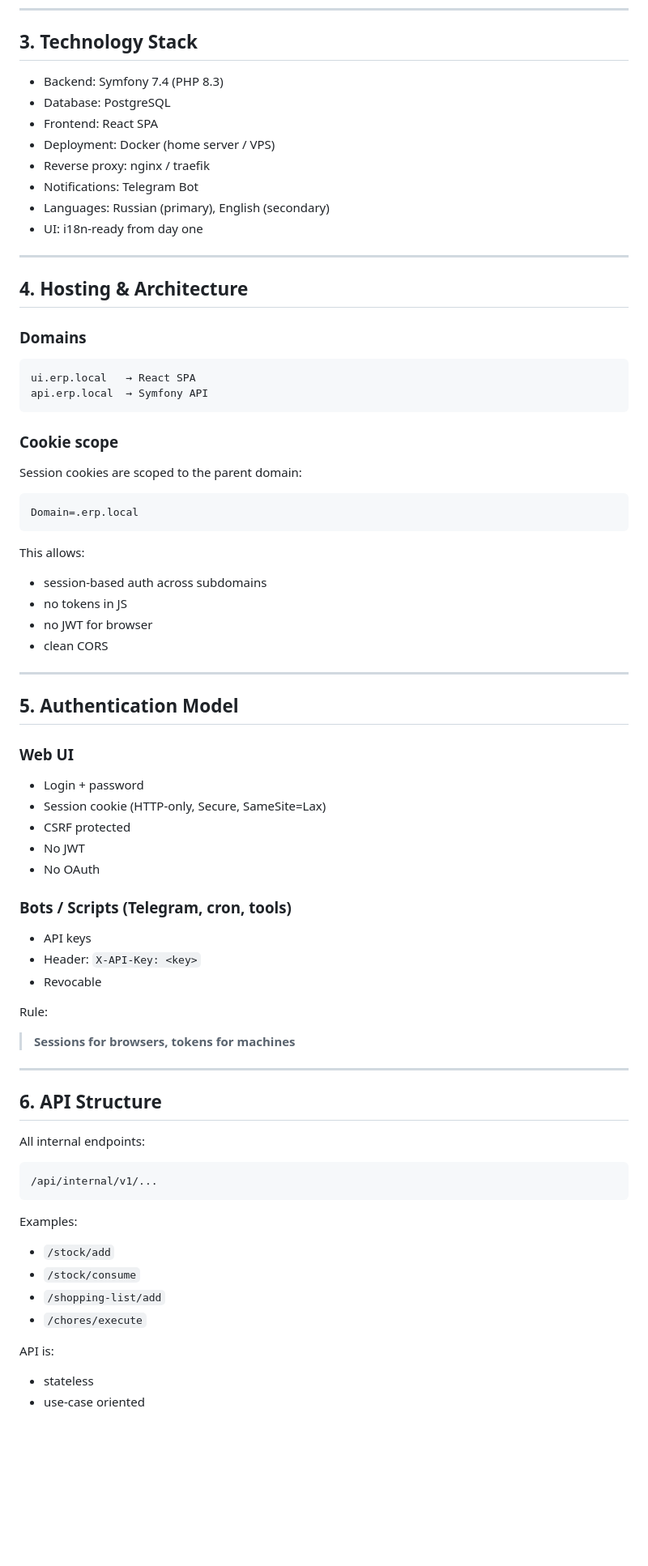
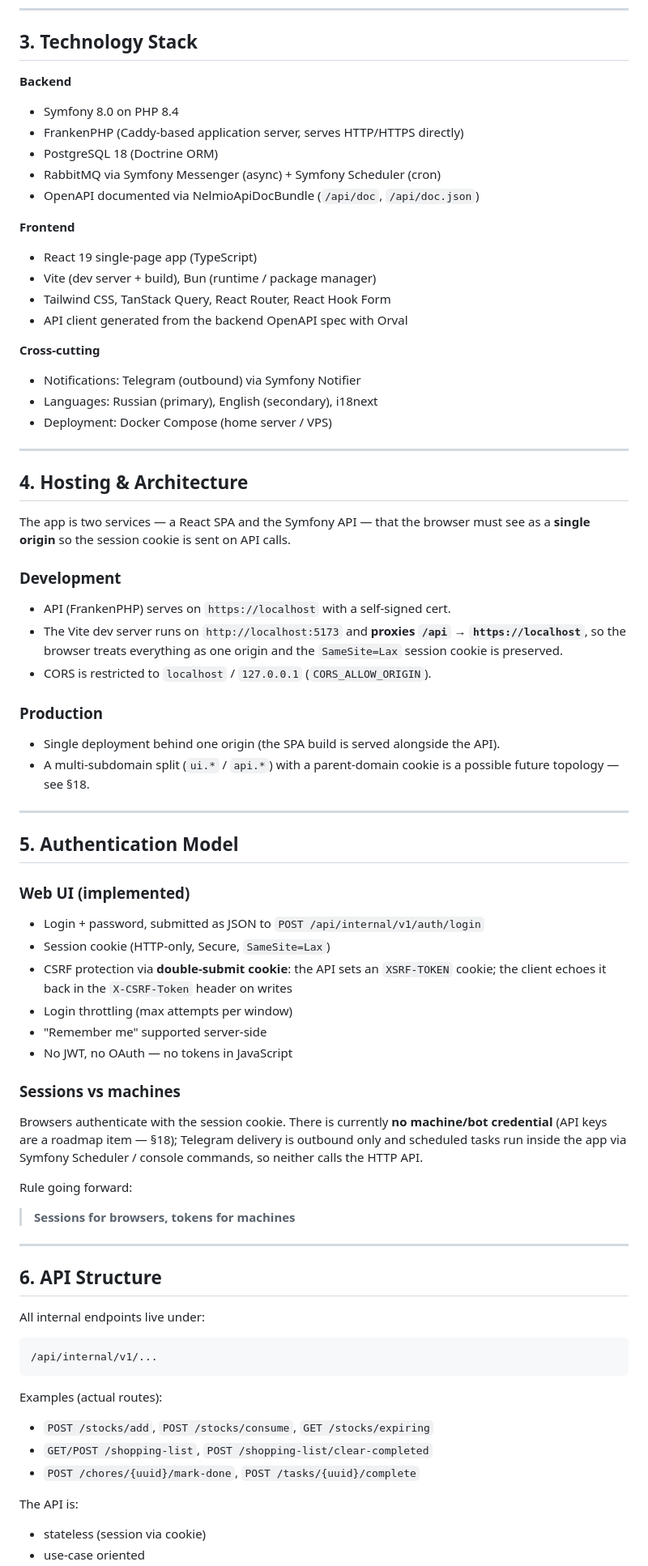
Before and after one commit to ratchet27/hestia, a Markdown page: docs/home_erp_specification.md, the part around one of its changes. Shown at 81% size. GitHub-like rendering; blank space fills up the shorter version.

Commit message:
docs(spec): align spec with current system; move unbuilt items to roadmap (#49)
Signed-off-by: Pavel Lanchev <ratchet270@gmail.com>

````diff
--- a/docs/home_erp_specification.md
+++ b/docs/home_erp_specification.md
@@ -44,75 +48,80 @@ Perfection does not.
 
 ## 3. Technology Stack
 
-- Backend: Symfony 7.4 (PHP 8.3)
-- Database: PostgreSQL
-- Frontend: React SPA
-- Deployment: Docker (home server / VPS)
-- Reverse proxy: nginx / traefik
-- Notifications: Telegram Bot
-- Languages: Russian (primary), English (secondary)
-- UI: i18n-ready from day one
+**Backend**
+- Symfony 8.0 on PHP 8.4
+- FrankenPHP (Caddy-based application server, serves HTTP/HTTPS directly)
+- PostgreSQL 18 (Doctrine ORM)
+- RabbitMQ via Symfony Messenger (async) + Symfony Scheduler (cron)
+- OpenAPI documented via NelmioApiDocBundle (`/api/doc`, `/api/doc.json`)
+
+**Frontend**
+- React 19 single-page app (TypeScript)
+- Vite (dev server + build), Bun (runtime / package manager)
+- Tailwind CSS, TanStack Query, React Router, React Hook Form
+- API client generated from the backend OpenAPI spec with Orval
+
+**Cross-cutting**
+- Notifications: Telegram (outbound) via Symfony Notifier
+- Languages: Russian (primary), English (secondary), i18next
+- Deployment: Docker Compose (home server / VPS)
 
 ---
 
 ## 4. Hosting & Architecture
 
-### Domains
+The app is two services — a React SPA and the Symfony API — that the browser
+must see as a **single origin** so the session cookie is sent on API calls.
 
-```
-ui.erp.local   → React SPA
-api.erp.local  → Symfony API
-```
+### Development
+- API (FrankenPHP) serves on `https://localhost` with a self-signed cert.
+- The Vite dev server runs on `http://localhost:5173` and **proxies `/api` →
+  `https://localhost`**, so the browser treats everything as one origin and the
+  `SameSite=Lax` session cookie is preserved.
+- CORS is restricted to `localhost` / `127.0.0.1` (`CORS_ALLOW_ORIGIN`).
 
-### Cookie scope
-
-Session cookies are scoped to the parent domain:
-
-```
-Domain=.erp.local
-```
-
-This allows:
-- session-based auth across subdomains
-- no tokens in JS
-- no JWT for browser
-- clean CORS
+### Production
+- Single deployment behind one origin (the SPA build is served alongside the API).
+- A multi-subdomain split (`ui.*` / `api.*`) with a parent-domain cookie is a
+  possible future topology — see §18.
 
 ---
 
 ## 5. Authentication Model
 
-### Web UI
-- Login + password
-- Session cookie (HTTP-only, Secure, SameSite=Lax)
-- CSRF protected
-- No JWT
-- No OAuth
+### Web UI (implemented)
+- Login + password, submitted as JSON to `POST /api/internal/v1/auth/login`
+- Session cookie (HTTP-only, Secure, `SameSite=Lax`)
+- CSRF protection via **double-submit cookie**: the API sets an `XSRF-TOKEN`
+  cookie; the client echoes it back in the `X-CSRF-Token` header on writes
+- Login throttling (max attempts per window)
+- "Remember me" supported server-side
+- No JWT, no OAuth — no tokens in JavaScript
 
-### Bots / Scripts (Telegram, cron, tools)
-- API keys
-- Header: `X-API-Key: <key>`
-- Revocable
+### Sessions vs machines
+Browsers authenticate with the session cookie. There is currently **no
+machine/bot credential** (API keys are a roadmap item — §18); Telegram delivery
+is outbound only and scheduled tasks run inside the app via Symfony Scheduler /
+console commands, so neither calls the HTTP API.
 
-Rule:
+Rule going forward:
 > **Sessions for browsers, tokens for machines**
 
 ---
 
 ## 6. API Structure
 
-All internal endpoints:
+All internal endpoints live under:
 
 ```
 /api/internal/v1/...
 ```
 
-Examples:
-- `/stock/add`
-- `/stock/consume`
-- `/shopping-list/add`
-- `/chores/execute`
+Examples (actual routes):
+- `POST /stocks/add`, `POST /stocks/consume`, `GET /stocks/expiring`
+- `GET/POST /shopping-list`, `POST /shopping-list/clear-completed`
+- `POST /chores/{uuid}/mark-done`, `POST /tasks/{uuid}/complete`
 
-API is:
-- stateless
+The API is:
+- stateless (session via cookie)
 - use-case oriented
````
Also changed, not shown: other parts of docs/home_erp_specification.md (+116 -112 lines).
